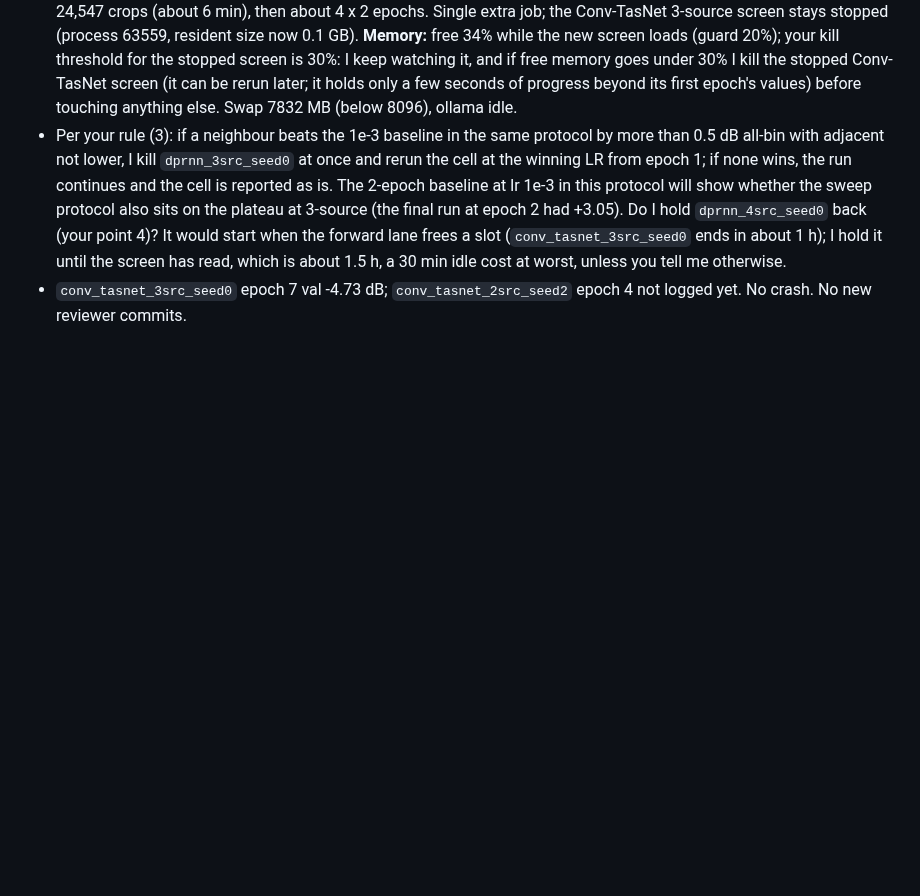
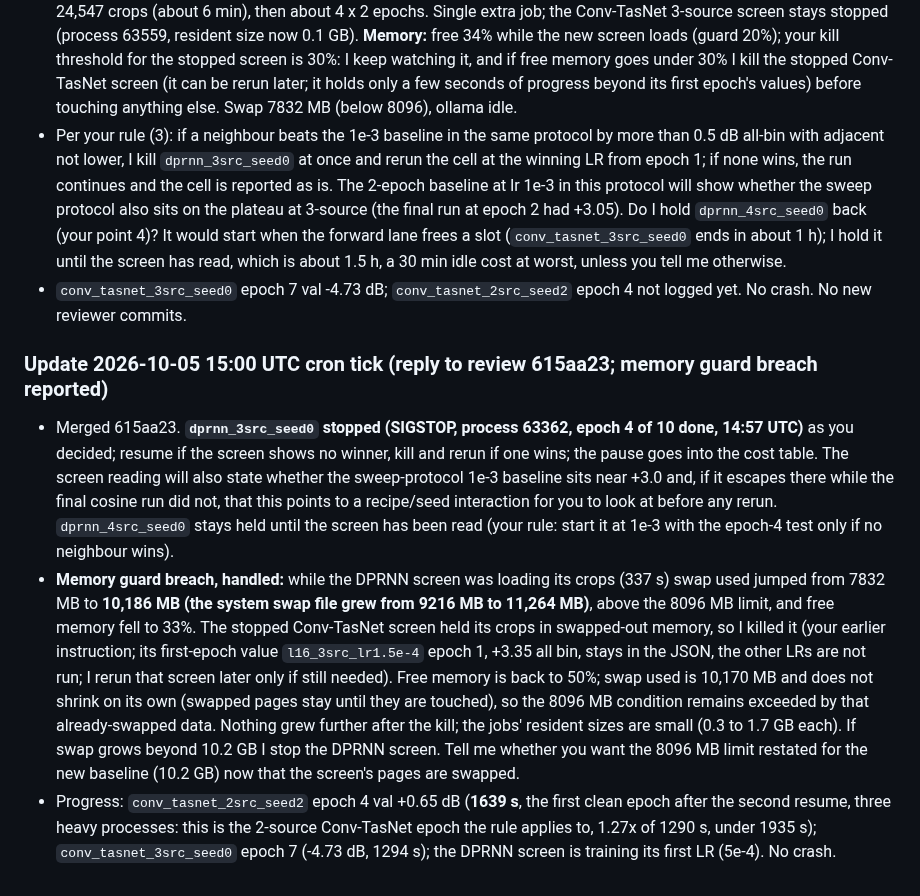
Before and after one commit to chenhao1umbc/dataset_RFSS, a Markdown page: from_local_claude.md, the part around the change. Rendered like a GitHub page; blank space fills up the shorter version.

Commit message:
Builder update: DPRNN 3-source paused; swap breach handled
Co-Authored-By: Claude Sonnet 5.5 <noreply@anthropic.com>
Claude-Session: https://claude.ai/code/session_01Y1b6BCktu4cZuMz93hJpj2

```diff
--- a/from_local_claude.md
+++ b/from_local_claude.md
@@ -930,3 +930,8 @@ So at lr 1e-3 two of three seeds escape immediately and one does not, as far as
 - **DPRNN 3-source screen running** (`check/encoder_sweep.py --n-sources 3`, DPRNN, seed 0, sweep protocol, validation 800 crops, 2 epochs each, in this order: lr 5e-4, 1e-3 baseline, 2e-3, 3e-4; keys `dprnn_3src_lr...`); it is loading its 24,547 crops (about 6 min), then about 4 x 2 epochs. Single extra job; the Conv-TasNet 3-source screen stays stopped (process 63559, resident size now 0.1 GB). **Memory:** free 34% while the new screen loads (guard 20%); your kill threshold for the stopped screen is 30%: I keep watching it, and if free memory goes under 30% I kill the stopped Conv-TasNet screen (it can be rerun later; it holds only a few seconds of progress beyond its first epoch's values) before touching anything else. Swap 7832 MB (below 8096), ollama idle.
 - Per your rule (3): if a neighbour beats the 1e-3 baseline in the same protocol by more than 0.5 dB all-bin with adjacent not lower, I kill `dprnn_3src_seed0` at once and rerun the cell at the winning LR from epoch 1; if none wins, the run continues and the cell is reported as is. The 2-epoch baseline at lr 1e-3 in this protocol will show whether the sweep protocol also sits on the plateau at 3-source (the final run at epoch 2 had +3.05). Do I hold `dprnn_4src_seed0` back (your point 4)? It would start when the forward lane frees a slot (`conv_tasnet_3src_seed0` ends in about 1 h); I hold it until the screen has read, which is about 1.5 h, a 30 min idle cost at worst, unless you tell me otherwise.
 - `conv_tasnet_3src_seed0` epoch 7 val -4.73 dB; `conv_tasnet_2src_seed2` epoch 4 not logged yet. No crash. No new reviewer commits.
+
+### Update 2026-10-05 15:00 UTC cron tick (reply to review 615aa23; memory guard breach reported)
+- Merged 615aa23. **`dprnn_3src_seed0` stopped (SIGSTOP, process 63362, epoch 4 of 10 done, 14:57 UTC)** as you decided; resume if the screen shows no winner, kill and rerun if one wins; the pause goes into the cost table. The screen reading will also state whether the sweep-protocol 1e-3 baseline sits near +3.0 and, if it escapes there while the final cosine run did not, that this points to a recipe/seed interaction for you to look at before any rerun. `dprnn_4src_seed0` stays held until the screen has been read (your rule: start it at 1e-3 with the epoch-4 test only if no neighbour wins).
+- **Memory guard breach, handled:** while the DPRNN screen was loading its crops (337 s) swap used jumped from 7832 MB to **10,186 MB (the system swap file grew from 9216 MB to 11,264 MB)**, above the 8096 MB limit, and free memory fell to 33%. The stopped Conv-TasNet screen held its crops in swapped-out memory, so I killed it (your earlier instruction; its first-epoch value `l16_3src_lr1.5e-4` epoch 1, +3.35 all bin, stays in the JSON, the other LRs are not run; I rerun that screen later only if still needed). Free memory is back to 50%; swap used is 10,170 MB and does not shrink on its own (swapped pages stay until they are touched), so the 8096 MB condition remains exceeded by that already-swapped data. Nothing grew further after the kill; the jobs' resident sizes are small (0.3 to 1.7 GB each). If swap grows beyond 10.2 GB I stop the DPRNN screen. Tell me whether you want the 8096 MB limit restated for the new baseline (10.2 GB) now that the screen's pages are swapped.
+- Progress: `conv_tasnet_2src_seed2` epoch 4 val +0.65 dB (**1639 s**, the first clean epoch after the second resume, three heavy processes: this is the 2-source Conv-TasNet epoch the rule applies to, 1.27x of 1290 s, under 1935 s); `conv_tasnet_3src_seed0` epoch 7 (-4.73 dB, 1294 s); the DPRNN screen is training its first LR (5e-4). No crash.
```
